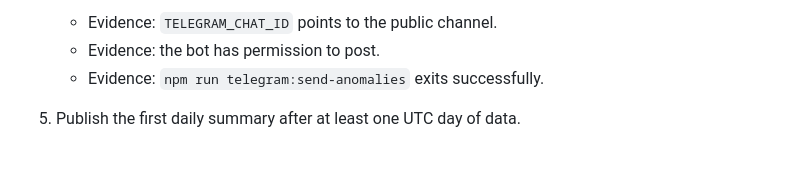
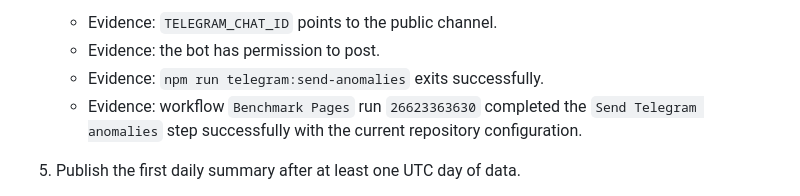
Before and after one commit to junlin-stx/perp-execution-quality-benchmark, a Markdown page: docs/release-checklist.md, the part around the change. GitHub-like rendering; blank space fills up the shorter version.

Commit message:
docs: record telegram workflow evidence

```diff
--- a/docs/release-checklist.md
+++ b/docs/release-checklist.md
@@ -48,6 +48,7 @@ This checklist tracks the evidence needed before calling the benchmark publicly
    - Evidence: `TELEGRAM_CHAT_ID` points to the public channel.
    - Evidence: the bot has permission to post.
    - Evidence: `npm run telegram:send-anomalies` exits successfully.
+   - Evidence: workflow `Benchmark Pages` run `26623363630` completed the `Send Telegram anomalies` step successfully with the current repository configuration.
 
 5. Publish the first daily summary after at least one UTC day of data.
    - Command: `npm run summary`
```
